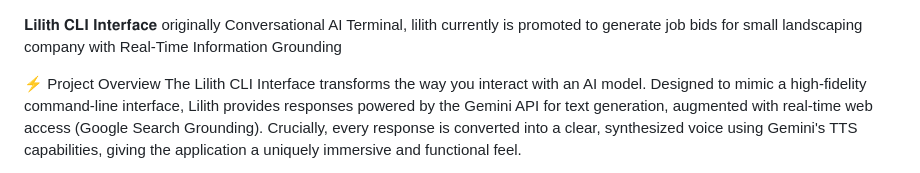
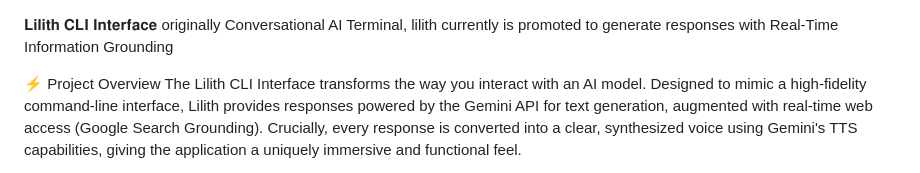
Before and after one commit to chitboxchevy-sketch/lilith_cli, a Markdown page: README.md, the part around the change. Drawn GitHub-style.

Commit message:
Revise README to reflect current project focus
Updated project description to clarify functionality.

```diff
--- a/README.md
+++ b/README.md
@@ -1,5 +1,5 @@
 𝐋𝐢𝐥𝐢𝐭𝐡 𝐂𝐋𝐈 𝐈𝐧𝐭𝐞𝐫𝐟𝐚𝐜𝐞
-originally Conversational AI Terminal, lilith currently is promoted to generate job bids for small landscaping company with Real-Time Information Grounding
+originally Conversational AI Terminal, lilith currently is promoted to generate responses with Real-Time Information Grounding
 
 ⚡️ Project Overview
 The Lilith CLI Interface transforms the way you interact with an AI model. Designed to mimic a high-fidelity command-line interface, Lilith provides responses powered by the Gemini API for text generation, augmented with real-time web access (Google Search Grounding). Crucially, every response is converted into a clear, synthesized voice using Gemini's TTS capabilities, giving the application a uniquely immersive and functional feel.
```
